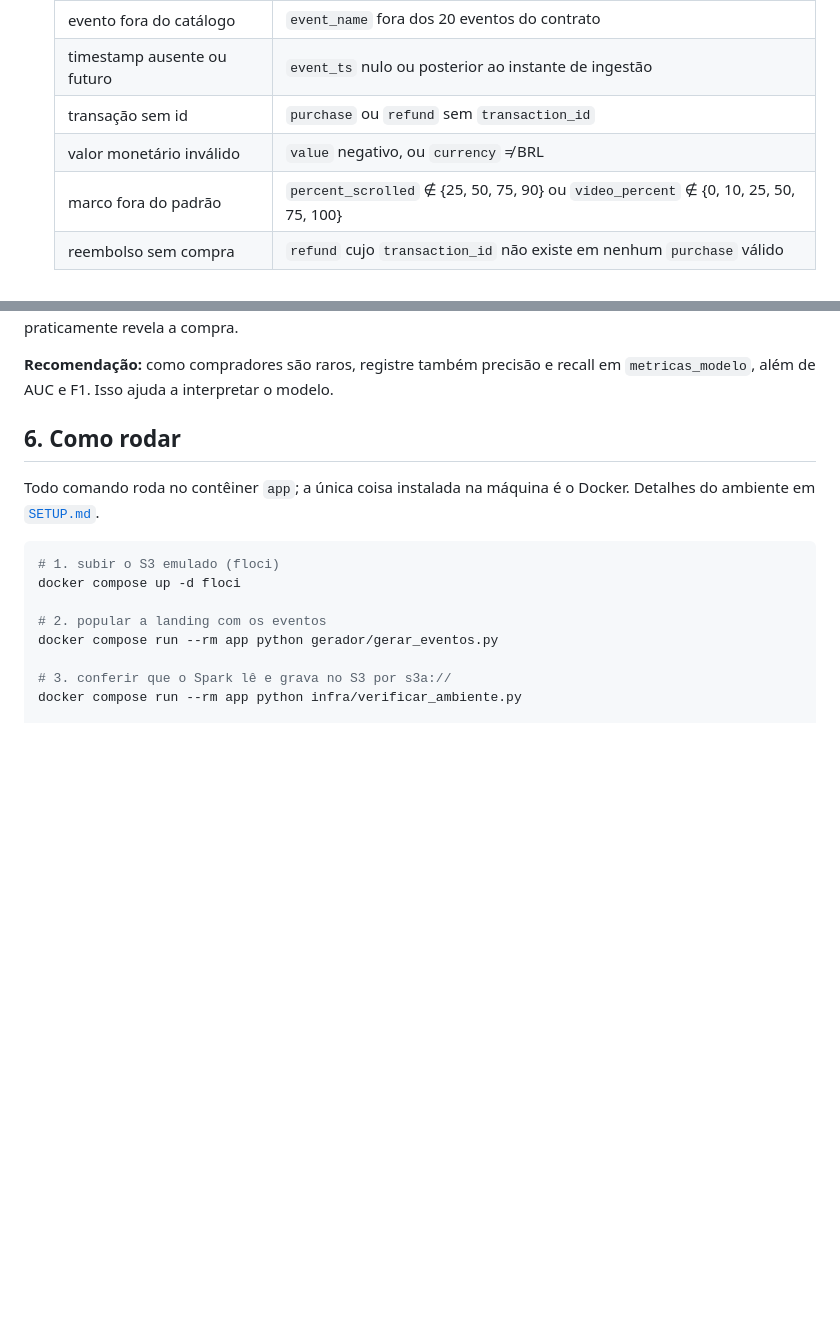
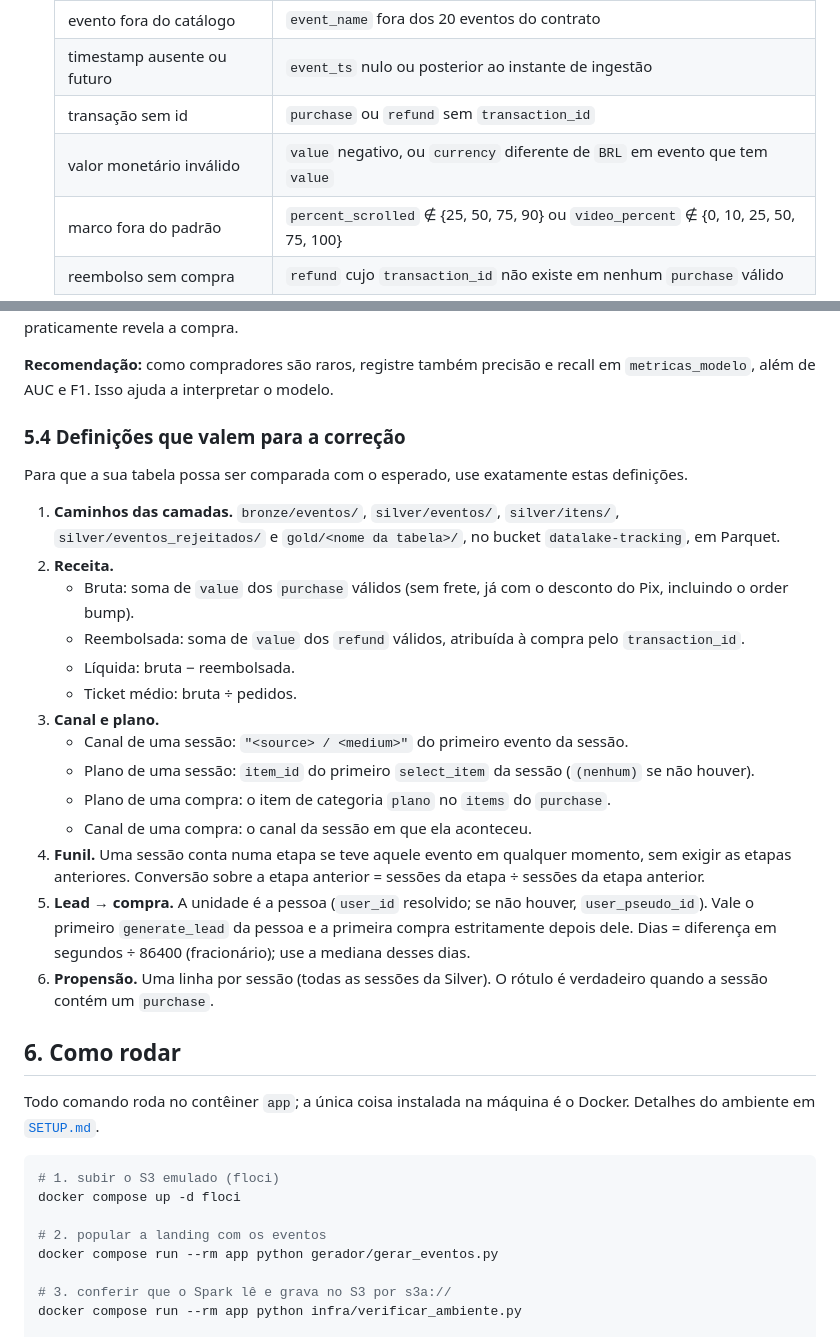
Before and after one commit to sertaoseracloud/projeto-final-tracking, a Markdown page: docs/ENUNCIADO.md, 2 parts joined by grey strips. Rendered like a GitHub page; blank space fills up the shorter version.

Commit message:
Aluno: definicoes de receita, canal, plano, funil, lead e propensao no enunciado
Co-Authored-By: Claude Opus 5.5 <noreply@anthropic.com>

```diff
--- a/docs/ENUNCIADO.md
+++ b/docs/ENUNCIADO.md
@@ -113,7 +113,7 @@ s3://datalake-tracking/
   | evento fora do catálogo | `event_name` fora dos 20 eventos do contrato |
   | timestamp ausente ou futuro | `event_ts` nulo ou posterior ao instante de ingestão |
   | transação sem id | `purchase` ou `refund` sem `transaction_id` |
-  | valor monetário inválido | `value` negativo, ou `currency` ≠ BRL |
+  | valor monetário inválido | `value` negativo, ou `currency` diferente de `BRL` em evento que tem `value` |
   | marco fora do padrão | `percent_scrolled` ∉ {25, 50, 75, 90} ou `video_percent` ∉ {0, 10, 25, 50, 75, 100} |
   | reembolso sem compra | `refund` cujo `transaction_id` não existe em nenhum `purchase` válido |
 
@@ -144,6 +144,25 @@ Nomes de colunas são livres; o **conteúdo** é obrigatório, porque é o que a
 **Restrição do modelo de propensão:** as features só podem usar o comportamento na landing **antes do primeiro `add_to_cart` da sessão**: rolagem, vídeo, tabela de planos vista, plano selecionado, detalhe aberto, buscas, downloads, cliques, canal e dispositivo. Qualquer evento do checkout (`view_cart` em diante) já praticamente revela a compra.
 
 **Recomendação:** como compradores são raros, registre também precisão e recall em `metricas_modelo`, além de AUC e F1. Isso ajuda a interpretar o modelo.
+
+### 5.4 Definições que valem para a correção
+
+Para que a sua tabela possa ser comparada com o esperado, use exatamente estas definições.
+
+1. **Caminhos das camadas.** `bronze/eventos/`, `silver/eventos/`, `silver/itens/`, `silver/eventos_rejeitados/` e `gold/<nome da tabela>/`, no bucket `datalake-tracking`, em Parquet.
+2. **Receita.**
+   - Bruta: soma de `value` dos `purchase` válidos (sem frete, já com o desconto do Pix, incluindo o order bump).
+   - Reembolsada: soma de `value` dos `refund` válidos, atribuída à compra pelo `transaction_id`.
+   - Líquida: bruta − reembolsada.
+   - Ticket médio: bruta ÷ pedidos.
+3. **Canal e plano.**
+   - Canal de uma sessão: `"<source> / <medium>"` do primeiro evento da sessão.
+   - Plano de uma sessão: `item_id` do primeiro `select_item` da sessão (`(nenhum)` se não houver).
+   - Plano de uma compra: o item de categoria `plano` no `items` do `purchase`.
+   - Canal de uma compra: o canal da sessão em que ela aconteceu.
+4. **Funil.** Uma sessão conta numa etapa se teve aquele evento em qualquer momento, sem exigir as etapas anteriores. Conversão sobre a etapa anterior = sessões da etapa ÷ sessões da etapa anterior.
+5. **Lead → compra.** A unidade é a pessoa (`user_id` resolvido; se não houver, `user_pseudo_id`). Vale o primeiro `generate_lead` da pessoa e a primeira compra estritamente depois dele. Dias = diferença em segundos ÷ 86400 (fracionário); use a mediana desses dias.
+6. **Propensão.** Uma linha por sessão (todas as sessões da Silver). O rótulo é verdadeiro quando a sessão contém um `purchase`.
 
 ## 6. Como rodar
 
```
Also changed, not shown: docs/CONTRATO_EVENTO.md (+1 -1 lines).
